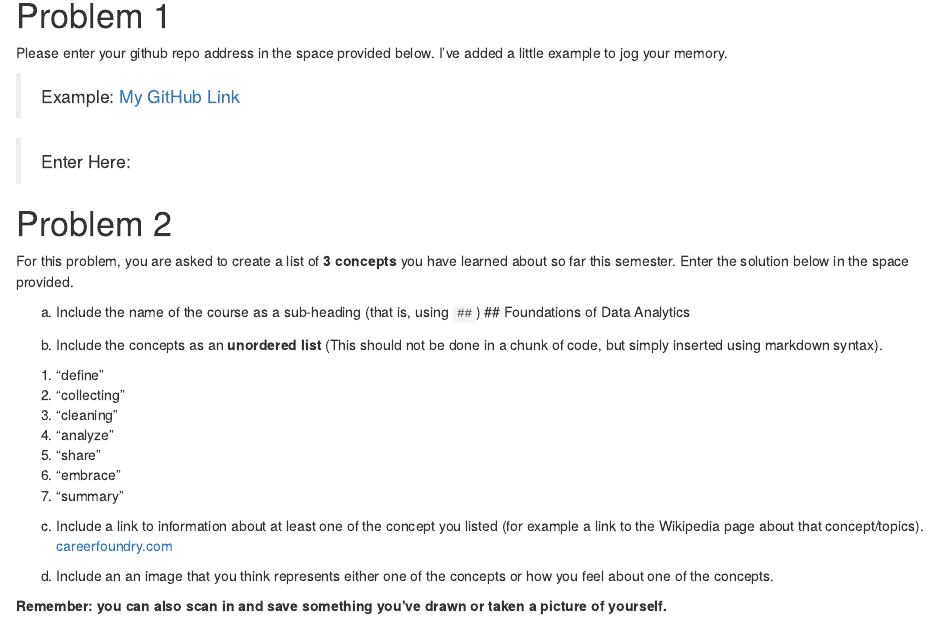
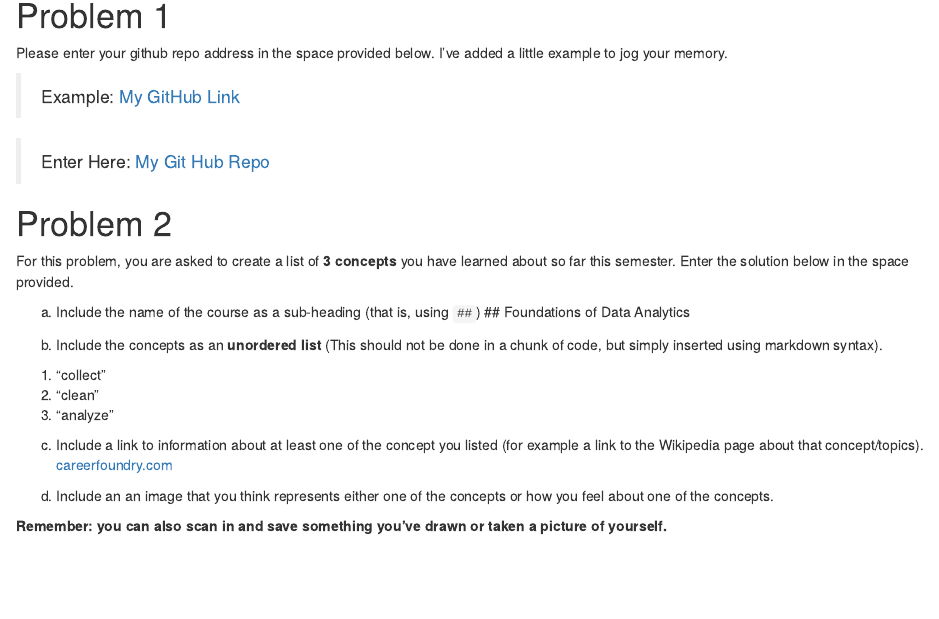
Before and after one commit to Unpackwack/Homework-1-repo, an R Markdown document (Homework1.Rmd): the page in a window 1100 px wide, from 120 px down. Rendered offline with R 4.5, knitr and Pandoc, with nearby package versions.

Commit message:
Update Homework1.Rmd

```diff
--- a/Homework1.Rmd
+++ b/Homework1.Rmd
@@ -12,7 +12,7 @@ Please enter your github repo address in the space provided below. I've added a
 
 
 > Enter Here:
-[]()
+[My Git Hub Repo](https://github.com/Unpackwack/Homework-1-repo)
 
 # Problem 2
 
@@ -22,13 +22,9 @@ a. Include the name of the course as a sub-heading (that is, using `##`)
 ## Foundations of Data Analytics
 
 b. Include the concepts as an **unordered list** (This should not be done in a chunk of code, but simply inserted using markdown syntax).
-1. "define"
-2. "collecting"
-3. "cleaning"
-4. "analyze"
-5. "share"
-6. "embrace"
-7. "summary"
+1. "collect"
+2. "clean"
+3. "analyze"
 
 c. Include a link to information about at least one of the concept you listed (for example a link to the Wikipedia page about that concept/topics).
 [careerfoundry.com](https://careerfoundry.com/en/blog/data-analytics/the-data-analysis-process-step-by-step/)
```
Also changed, not shown: Homework1.Rmd (1 more changed lines).
